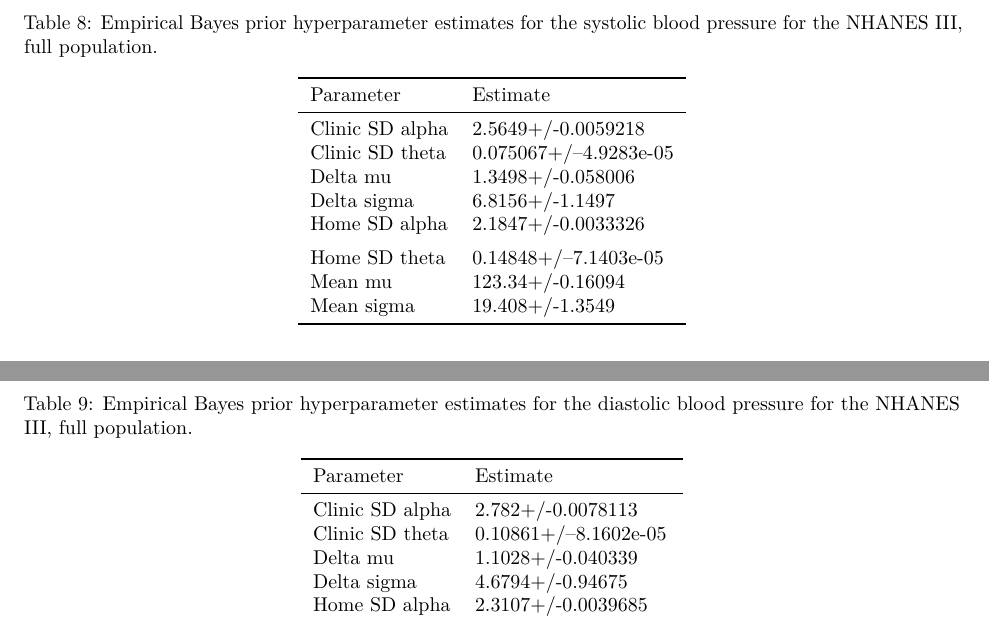
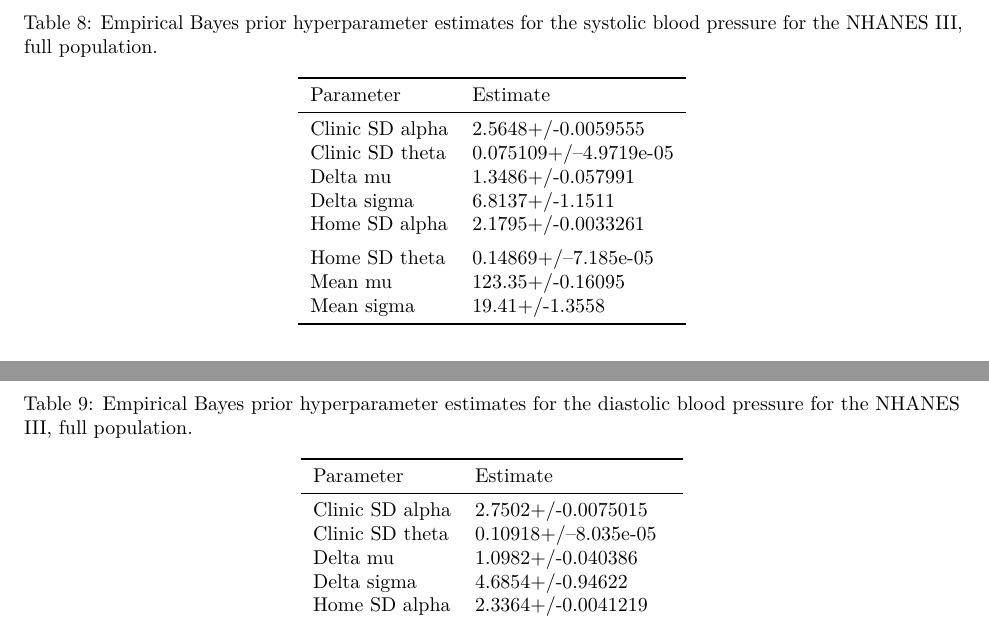
Before and after one commit to hamishwp/Nhanes2021, a LaTeX document (Appendix.tex): two parts of pages 21 and 22 of 40, joined at a grey line, cut so that both start at the same text. Compiled offline with pdfLaTeX.

```diff
--- a/Appendix.tex
+++ b/Appendix.tex
@@ -115,7 +115,7 @@
 
 \title{NHANES Blood Pressure-Based Mortality Risk - Appendix}
 \author{Rscripts by Hamish Patten, DW Bester and David Steinsaltz}
-\date{10/10/2023}
+\date{13/10/2023}
 
 \begin{document}
 \maketitle
@@ -741,15 +741,15 @@
 \toprule
 Parameter & Estimate\\
 \midrule
-Clinic SD alpha & 2.5649+/-0.0059218\\
-Clinic SD theta & 0.075067+/--4.9283e-05\\
-Delta mu & 1.3498+/-0.058006\\
-Delta sigma & 6.8156+/-1.1497\\
-Home SD alpha & 2.1847+/-0.0033326\\
+Clinic SD alpha & 2.5648+/-0.0059555\\
+Clinic SD theta & 0.075109+/--4.9719e-05\\
+Delta mu & 1.3486+/-0.057991\\
+Delta sigma & 6.8137+/-1.1511\\
+Home SD alpha & 2.1795+/-0.0033261\\
 \addlinespace
-Home SD theta & 0.14848+/--7.1403e-05\\
-Mean mu & 123.34+/-0.16094\\
-Mean sigma & 19.408+/-1.3549\\
+Home SD theta & 0.14869+/--7.185e-05\\
+Mean mu & 123.35+/-0.16095\\
+Mean sigma & 19.41+/-1.3558\\
 \bottomrule
 \end{tabular}
 \end{table}
@@ -762,9 +762,9 @@
 \toprule
 Parameter & Estimate\\
 \midrule
-Clinic SD alpha & 2.782+/-0.0078113\\
-Clinic SD theta & 0.10861+/--8.1602e-05\\
-Delta mu & 1.1028+/-0.040339\\
-Delta sigma & 4.6794+/-0.94675\\
-Home SD alpha & 2.3107+/-0.0039685\\
+Clinic SD alpha & 2.7502+/-0.0075015\\
+Clinic SD theta & 0.10918+/--8.035e-05\\
+Delta mu & 1.0982+/-0.040386\\
+Delta sigma & 4.6854+/-0.94622\\
+Home SD alpha & 2.3364+/-0.0041219\\
 \addlinespace
```
Also changed, not shown: Appendix_files/figure-latex/Compare_variances-1.pdf, Appendix_files/figure-latex/SD-mean-1.pdf, Appendix_files/figure-latex/Variance test-1.pdf, Appendix_files/figure-latex/Variance test-2.pdf, Appendix_files/figure-latex/Venn1-1.pdf, Appendix_files/figure-latex/examinerPlot-1.pdf, Appendix_files/figure-latex/examinerPlot3-1.pdf, Appendix_files/figure-latex/proportionChisq2-1.pdf (deleted), Appendix_files/figure-latex/proportionChisq3-1.pdf, Appendix_files/figure-latex/ternaryPlot-1.pdf, Appendix.tex (6 more changed lines), 7 other files.
